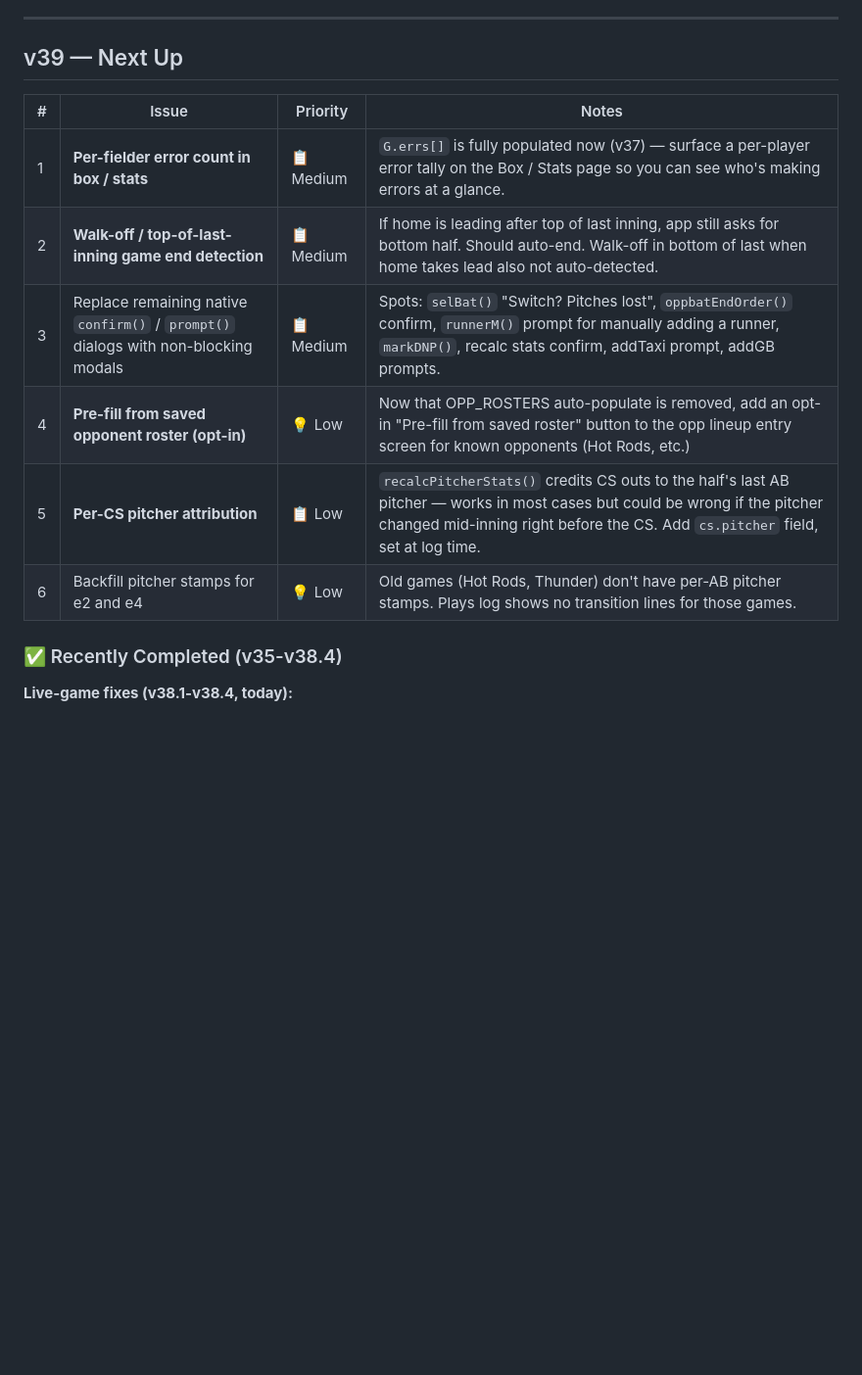
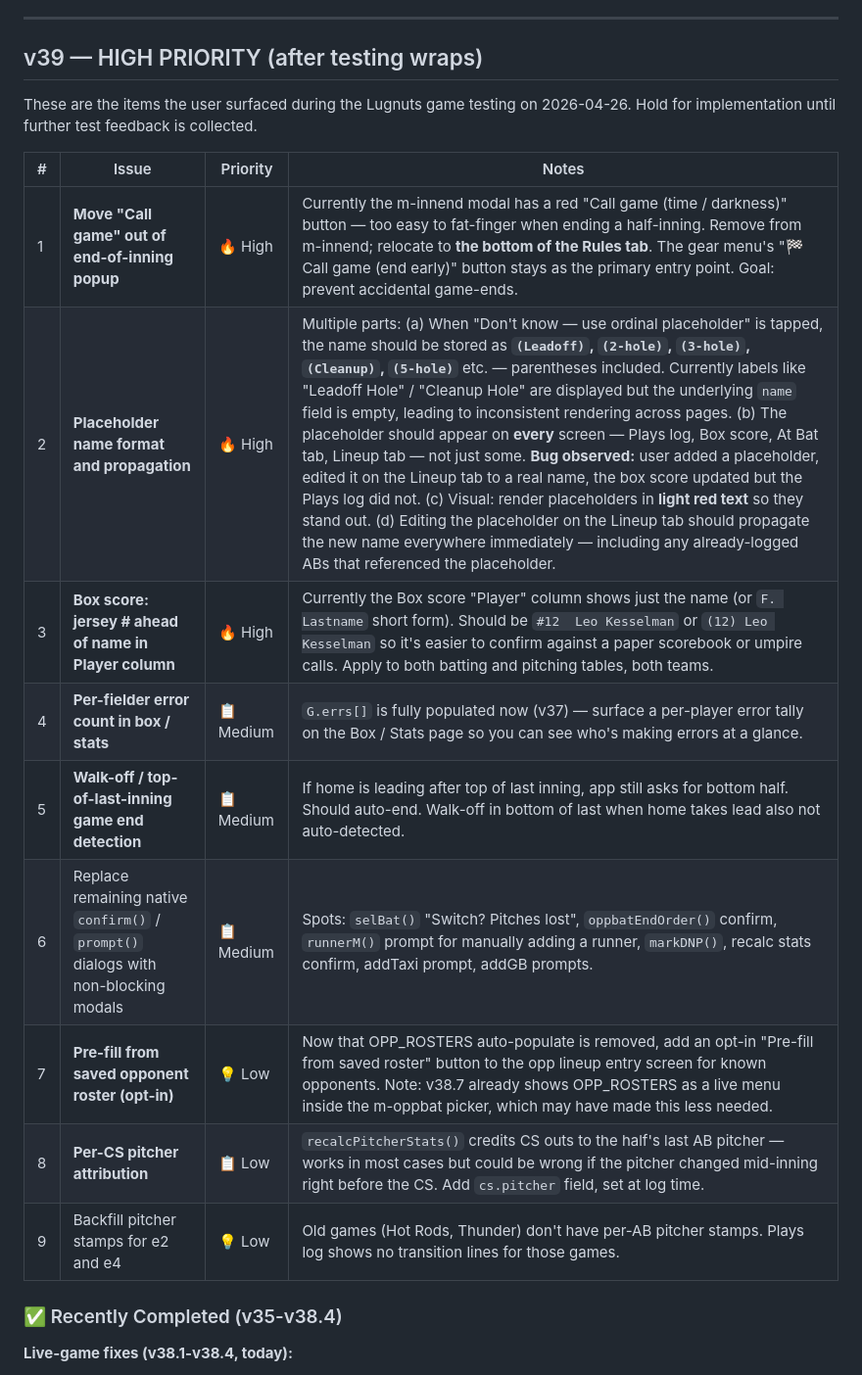
Before and after one commit to snppr212/scorecard, a Markdown page: ROADMAP.md, the part around the change. Shown at 98% size. Rendered like a GitHub page; blank space fills up the shorter version.

Commit message:
ROADMAP: capture v39 high-priority items from Lugnuts game testing
User-surfaced issues queued for implementation after testing wraps.
NOT yet implemented — wording captured here so all of v39 can ship
together once the user is done finding things.

Highest priority:
- Move "Call game" out of end-of-inning popup (accidental tap risk)
- Placeholder name format/propagation (parens, light red, sync edits
  across all pages — Plays log doesn't currently reflect lineup edits)
- Box score: show jersey # ahead of name in Player column

Co-Authored-By: Claude Opus 4.7 <noreply@anthropic.com>

```diff
--- a/ROADMAP.md
+++ b/ROADMAP.md
@@ -12,16 +12,21 @@
 
 ---
 
-## v39 — Next Up
+## v39 — HIGH PRIORITY (after testing wraps)
+
+These are the items the user surfaced during the Lugnuts game testing on 2026-04-26. Hold for implementation until further test feedback is collected.
 
 | # | Issue | Priority | Notes |
 |---|---|---|---|
-| 1 | **Per-fielder error count in box / stats** | 📋 Medium | `G.errs[]` is fully populated now (v37) — surface a per-player error tally on the Box / Stats page so you can see who's making errors at a glance. |
-| 2 | **Walk-off / top-of-last-inning game end detection** | 📋 Medium | If home is leading after top of last inning, app still asks for bottom half. Should auto-end. Walk-off in bottom of last when home takes lead also not auto-detected. |
-| 3 | Replace remaining native `confirm()` / `prompt()` dialogs with non-blocking modals | 📋 Medium | Spots: `selBat()` "Switch? Pitches lost", `oppbatEndOrder()` confirm, `runnerM()` prompt for manually adding a runner, `markDNP()`, recalc stats confirm, addTaxi prompt, addGB prompts. |
-| 4 | **Pre-fill from saved opponent roster (opt-in)** | 💡 Low | Now that OPP_ROSTERS auto-populate is removed, add an opt-in "Pre-fill from saved roster" button to the opp lineup entry screen for known opponents (Hot Rods, etc.) |
-| 5 | **Per-CS pitcher attribution** | 📋 Low | `recalcPitcherStats()` credits CS outs to the half's last AB pitcher — works in most cases but could be wrong if the pitcher changed mid-inning right before the CS. Add `cs.pitcher` field, set at log time. |
-| 6 | Backfill pitcher stamps for e2 and e4 | 💡 Low | Old games (Hot Rods, Thunder) don't have per-AB pitcher stamps. Plays log shows no transition lines for those games. |
+| 1 | **Move "Call game" out of end-of-inning popup** | 🔥 High | Currently the m-innend modal has a red "Call game (time / darkness)" button — too easy to fat-finger when ending a half-inning. Remove from m-innend; relocate to **the bottom of the Rules tab**. The gear menu's "🏁 Call game (end early)" button stays as the primary entry point. Goal: prevent accidental game-ends. |
+| 2 | **Placeholder name format and propagation** | 🔥 High | Multiple parts: (a) When "Don't know — use ordinal placeholder" is tapped, the name should be stored as **`(Leadoff)`, `(2-hole)`, `(3-hole)`, `(Cleanup)`, `(5-hole)`** etc. — parentheses included. Currently labels like "Leadoff Hole" / "Cleanup Hole" are displayed but the underlying `name` field is empty, leading to inconsistent rendering across pages. (b) The placeholder should appear on **every** screen — Plays log, Box score, At Bat tab, Lineup tab — not just some. **Bug observed:** user added a placeholder, edited it on the Lineup tab to a real name, the box score updated but the Plays log did not. (c) Visual: render placeholders in **light red text** so they stand out. (d) Editing the placeholder on the Lineup tab should propagate the new name everywhere immediately — including any already-logged ABs that referenced the placeholder. |
+| 3 | **Box score: jersey # ahead of name in Player column** | 🔥 High | Currently the Box score "Player" column shows just the name (or `F. Lastname` short form). Should be `#12  Leo Kesselman` or `(12) Leo Kesselman` so it's easier to confirm against a paper scorebook or umpire calls. Apply to both batting and pitching tables, both teams. |
+| 4 | **Per-fielder error count in box / stats** | 📋 Medium | `G.errs[]` is fully populated now (v37) — surface a per-player error tally on the Box / Stats page so you can see who's making errors at a glance. |
+| 5 | **Walk-off / top-of-last-inning game end detection** | 📋 Medium | If home is leading after top of last inning, app still asks for bottom half. Should auto-end. Walk-off in bottom of last when home takes lead also not auto-detected. |
+| 6 | Replace remaining native `confirm()` / `prompt()` dialogs with non-blocking modals | 📋 Medium | Spots: `selBat()` "Switch? Pitches lost", `oppbatEndOrder()` confirm, `runnerM()` prompt for manually adding a runner, `markDNP()`, recalc stats confirm, addTaxi prompt, addGB prompts. |
+| 7 | **Pre-fill from saved opponent roster (opt-in)** | 💡 Low | Now that OPP_ROSTERS auto-populate is removed, add an opt-in "Pre-fill from saved roster" button to the opp lineup entry screen for known opponents. Note: v38.7 already shows OPP_ROSTERS as a live menu inside the m-oppbat picker, which may have made this less needed. |
+| 8 | **Per-CS pitcher attribution** | 📋 Low | `recalcPitcherStats()` credits CS outs to the half's last AB pitcher — works in most cases but could be wrong if the pitcher changed mid-inning right before the CS. Add `cs.pitcher` field, set at log time. |
+| 9 | Backfill pitcher stamps for e2 and e4 | 💡 Low | Old games (Hot Rods, Thunder) don't have per-AB pitcher stamps. Plays log shows no transition lines for those games. |
 
 ### ✅ Recently Completed (v35-v38.4)
 
```
